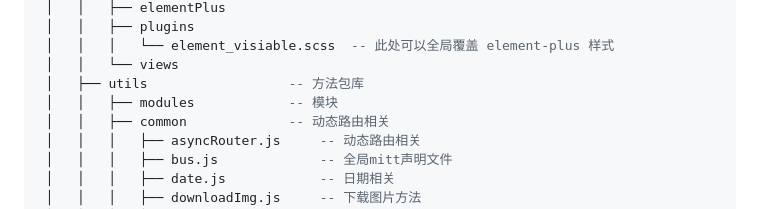
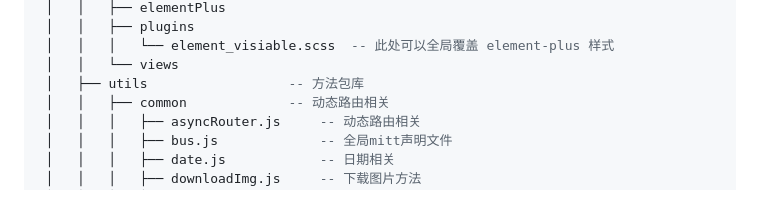
Before and after one commit to JalinLei/04_GuiVueAdmin, a Markdown page: README.md, the part around the change. GitHub-like rendering.

Commit message:
feat: 优化

```diff
--- a/README.md
+++ b/README.md
@@ -81,7 +81,6 @@ web
  │   │   │   └── element_visiable.scss  -- 此处可以全局覆盖 element-plus 样式
  │   │   └── views
  │   ├── utils                  -- 方法包库
- │   │   ├── modules            -- 模块
  │   │   ├── common             -- 动态路由相关
  │   │   │   ├── asyncRouter.js     -- 动态路由相关
  │   │   │   ├── bus.js             -- 全局mitt声明文件
```
